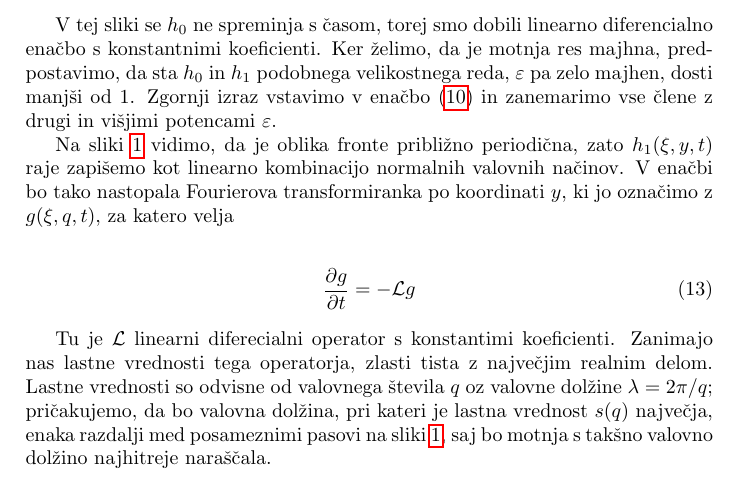
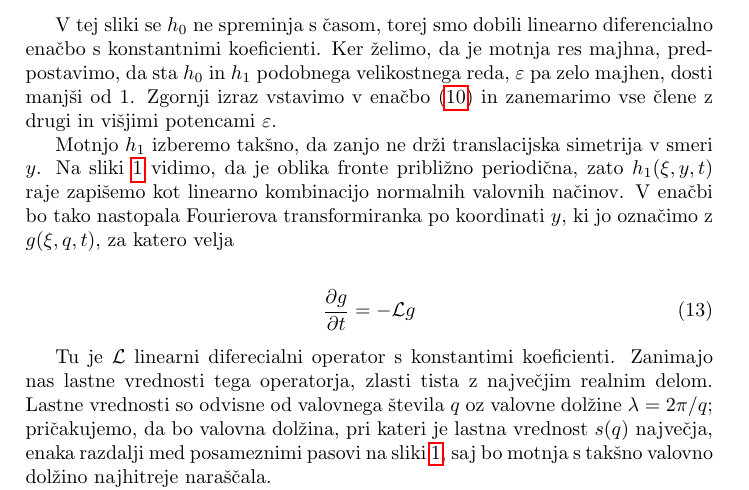
Before and after one commit to Noughmad/Sola, a LaTeX paper (Stabilnost/nestabilnost.tex): part of page 7 of 9, cut so that both start at the same text. Compiled offline with pdfLaTeX.

Commit message:
Komentar da motnja krsi simetrijo

```diff
--- a/Stabilnost/nestabilnost.tex
+++ b/Stabilnost/nestabilnost.tex
@@ -192,7 +192,7 @@ Osnovna re"sitev $h_0(x, t)$ je sicer odvisna od "casa, vendar lahko predpostavi
 
 V tej sliki se $h_0$ ne spreminja s "casom, torej smo dobili linearno diferencialno ena"cbo s konstantnimi koeficienti. Ker "zelimo, da je motnja res majhna, predpostavimo, da sta $h_0$ in $h_1$ podobnega velikostnega reda, $\eps$ pa zelo majhen, dosti manj"si od 1. Zgornji izraz vstavimo v ena"cbo (\ref{eq:ns-film-h}) in zanemarimo vse "clene z drugi in vi"sjimi potencami $\eps$.
 
-Na sliki~\ref{fig:film-neenakomernost} vidimo, da je oblika fronte pribli"zno periodi"cna, zato $h_1(\xi, y, t)$ raje zapi"semo kot linearno kombinacijo normalnih valovnih na"cinov. V ena"cbi bo tako nastopala Fourierova transformiranka po koordinati $y$, ki jo ozna"cimo z $g(\xi, q, t)$, za katero velja
+Motnjo $h_1$ izberemo tak"sno, da zanjo ne dr"zi translacijska simetrija v smeri $y$. Na sliki~\ref{fig:film-neenakomernost} vidimo, da je oblika fronte pribli"zno periodi"cna, zato $h_1(\xi, y, t)$ raje zapi"semo kot linearno kombinacijo normalnih valovnih na"cinov. V ena"cbi bo tako nastopala Fourierova transformiranka po koordinati $y$, ki jo ozna"cimo z $g(\xi, q, t)$, za katero velja
 
 \begin{align}
  \odv{g} = -\mathcal{L}g
```
Also changed, not shown: Stabilnost/nestabilnost.pdf.
